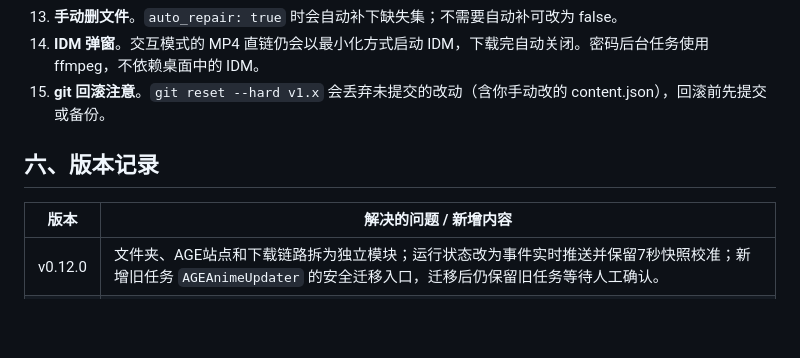
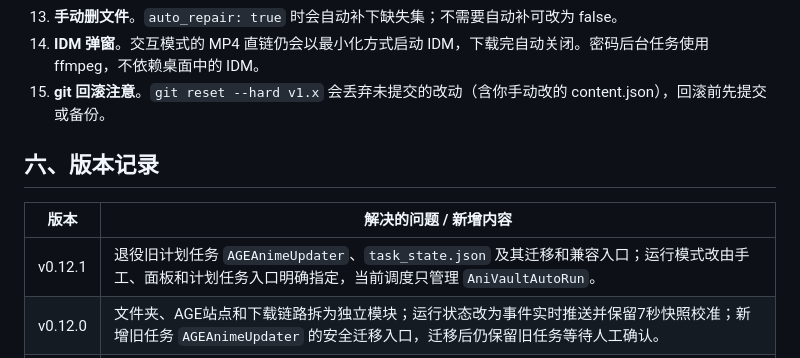
Before and after one commit to heathfris/AniVault, a Markdown page: 使用说明.md, the part around the change. Drawn GitHub-style; blank space fills up the shorter version.

```diff
--- a/使用说明.md
+++ b/使用说明.md
@@ -194,12 +194,13 @@ node .\anime_updater.js
 12. **文件命名别乱改**。脚本靠文件名识别集数（老格式和 `file_name` 模板格式都认），改成别的格式会被当成缺失。
 13. **手动删文件**。`auto_repair: true` 时会自动补下缺失集；不需要自动补可改为 false。
 14. **IDM 弹窗**。交互模式的 MP4 直链仍会以最小化方式启动 IDM，下载完自动关闭。密码后台任务使用 ffmpeg，不依赖桌面中的 IDM。
-16. **git 回滚注意**。`git reset --hard v1.x` 会丢弃未提交的改动（含你手动改的 content.json），回滚前先提交或备份。
+15. **git 回滚注意**。`git reset --hard v1.x` 会丢弃未提交的改动（含你手动改的 content.json），回滚前先提交或备份。
 
 ## 六、版本记录
 
 | 版本 | 解决的问题 / 新增内容 |
 | --- | --- |
+| v0.12.1 | 退役旧计划任务 `AGEAnimeUpdater`、`task_state.json` 及其迁移和兼容入口；运行模式改由手工、面板和计划任务入口明确指定，当前调度只管理 `AniVaultAutoRun`。 |
 | v0.12.0 | 文件夹、AGE站点和下载链路拆为独立模块；运行状态改为事件实时推送并保留7秒快照校准；新增旧任务 `AGEAnimeUpdater` 的安全迁移入口，迁移后仍保留旧任务等待人工确认。 |
 | v0.11.1 | mpv观看同步改为“有效真实播放时长45%且最大播放位置90%”；完整2倍速观看可以达标，拖到结尾但播放不足45%仍不达标。 |
 | v0.11.0 | 待下载清单区分永久“跳过此集”和只影响当前CSV的“删除”；番剧详情八个字段改用中文标签，内部配置键保持不变。 |
```
Also changed, not shown: PROGRESS.md (+5 -5 lines), docs/personal/AniVault_项目框架全景指南.md (+1 -3 lines).
